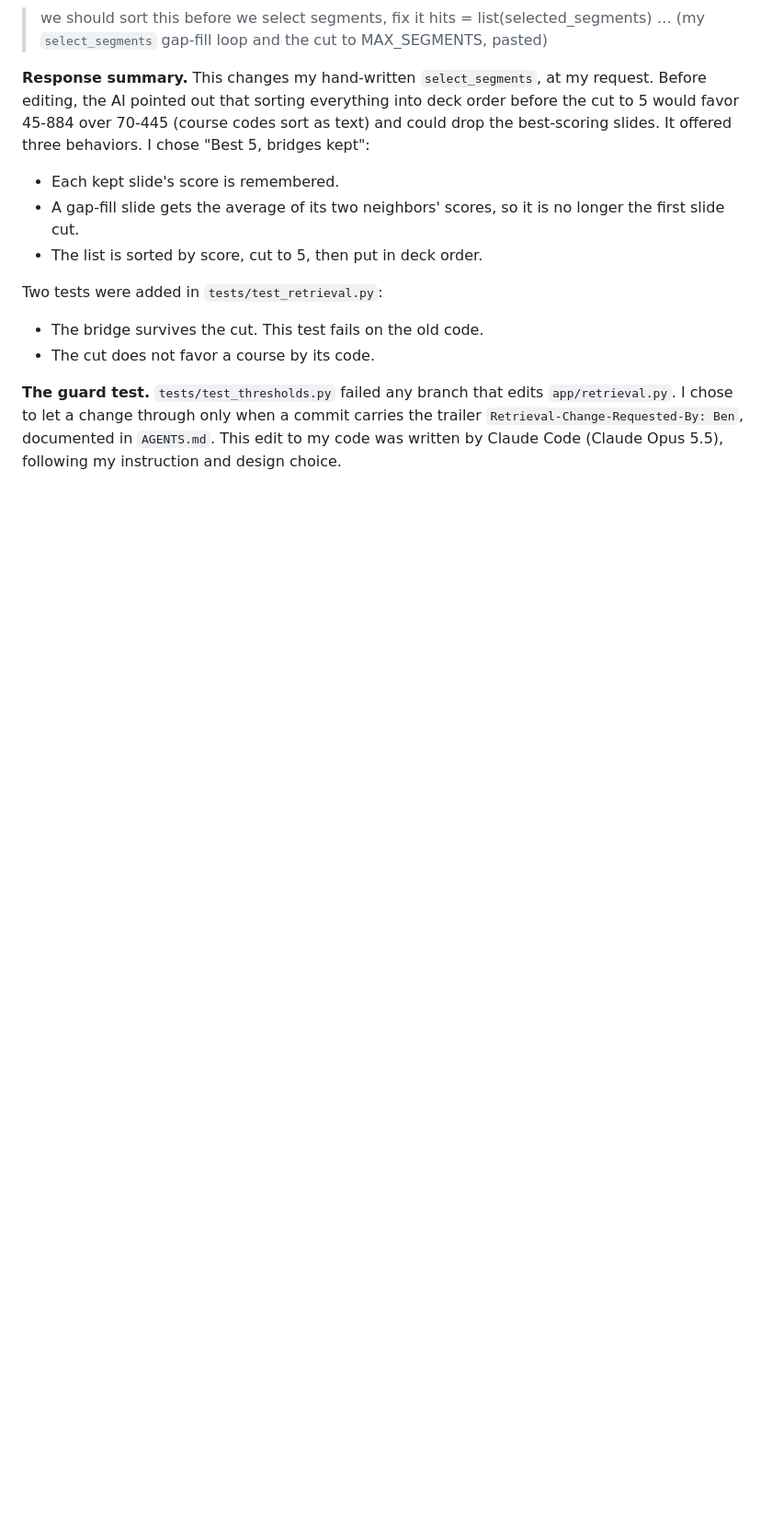
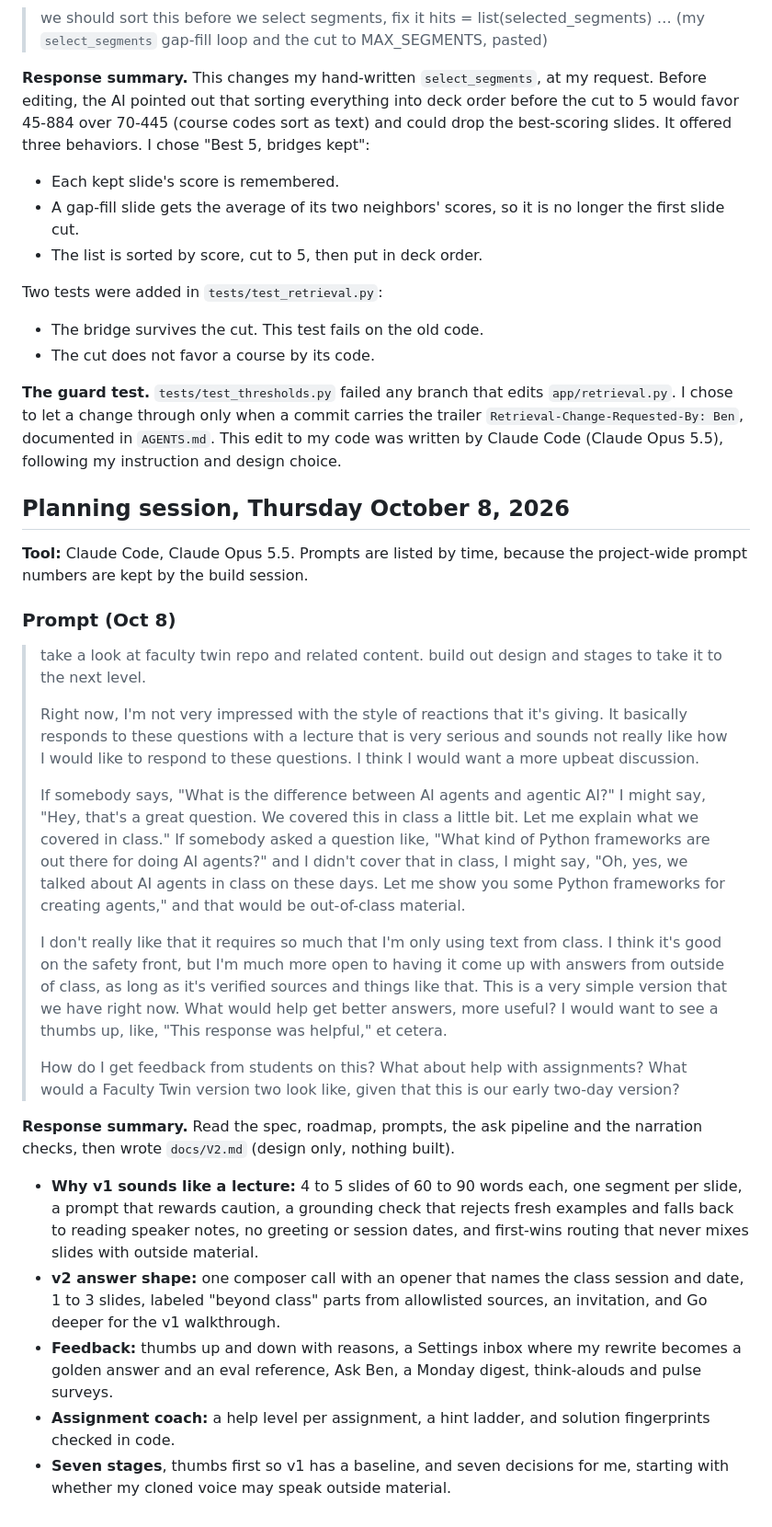
Before and after one commit to bcollier/faculty-twin, a Markdown page: prompt_log.md, the part around the change. Shown at 92% size. Drawn GitHub-style; blank space fills up the shorter version.

```diff
--- a/prompt_log.md
+++ b/prompt_log.md
@@ -1371,3 +1371,26 @@ Two tests were added in `tests/test_retrieval.py`:
 - The cut does not favor a course by its code.
 
 **The guard test.** `tests/test_thresholds.py` failed any branch that edits `app/retrieval.py`. I chose to let a change through only when a commit carries the trailer `Retrieval-Change-Requested-By: Ben`, documented in `AGENTS.md`. This edit to my code was written by Claude Code (Claude Opus 5.5), following my instruction and design choice.
+
+## Planning session, Thursday October 8, 2026
+
+**Tool:** Claude Code, Claude Opus 5.5. Prompts are listed by time, because the project-wide prompt numbers are kept by the build session.
+
+### Prompt (Oct 8)
+
+> take a look at faculty twin repo and related content. build out design and stages to take it to the next level.
+>
+> Right now, I'm not very impressed with the style of reactions that it's giving. It basically responds to these questions with a lecture that is very serious and sounds not really like how I would like to respond to these questions. I think I would want a more upbeat discussion.
+>
+> If somebody says, "What is the difference between AI agents and agentic AI?" I might say, "Hey, that's a great question. We covered this in class a little bit. Let me explain what we covered in class." If somebody asked a question like, "What kind of Python frameworks are out there for doing AI agents?" and I didn't cover that in class, I might say, "Oh, yes, we talked about AI agents in class on these days. Let me show you some Python frameworks for creating agents," and that would be out-of-class material.
+>
+> I don't really like that it requires so much that I'm only using text from class. I think it's good on the safety front, but I'm much more open to having it come up with answers from outside of class, as long as it's verified sources and things like that. This is a very simple version that we have right now. What would help get better answers, more useful? I would want to see a thumbs up, like, "This response was helpful," et cetera.
+>
+> How do I get feedback from students on this? What about help with assignments? What would a Faculty Twin version two look like, given that this is our early two-day version?
+
+**Response summary.** Read the spec, roadmap, prompts, the ask pipeline and the narration checks, then wrote `docs/V2.md` (design only, nothing built).
+- **Why v1 sounds like a lecture:** 4 to 5 slides of 60 to 90 words each, one segment per slide, a prompt that rewards caution, a grounding check that rejects fresh examples and falls back to reading speaker notes, no greeting or session dates, and first-wins routing that never mixes slides with outside material.
+- **v2 answer shape:** one composer call with an opener that names the class session and date, 1 to 3 slides, labeled "beyond class" parts from allowlisted sources, an invitation, and Go deeper for the v1 walkthrough.
+- **Feedback:** thumbs up and down with reasons, a Settings inbox where my rewrite becomes a golden answer and an eval reference, Ask Ben, a Monday digest, think-alouds and pulse surveys.
+- **Assignment coach:** a help level per assignment, a hint ladder, and solution fingerprints checked in code.
+- **Seven stages**, thumbs first so v1 has a baseline, and seven decisions for me, starting with whether my cloned voice may speak outside material.
```
Also changed, not shown: docs/ROADMAP.md (+2 -0 lines), docs/V2.md (added, +292 -0 lines).
